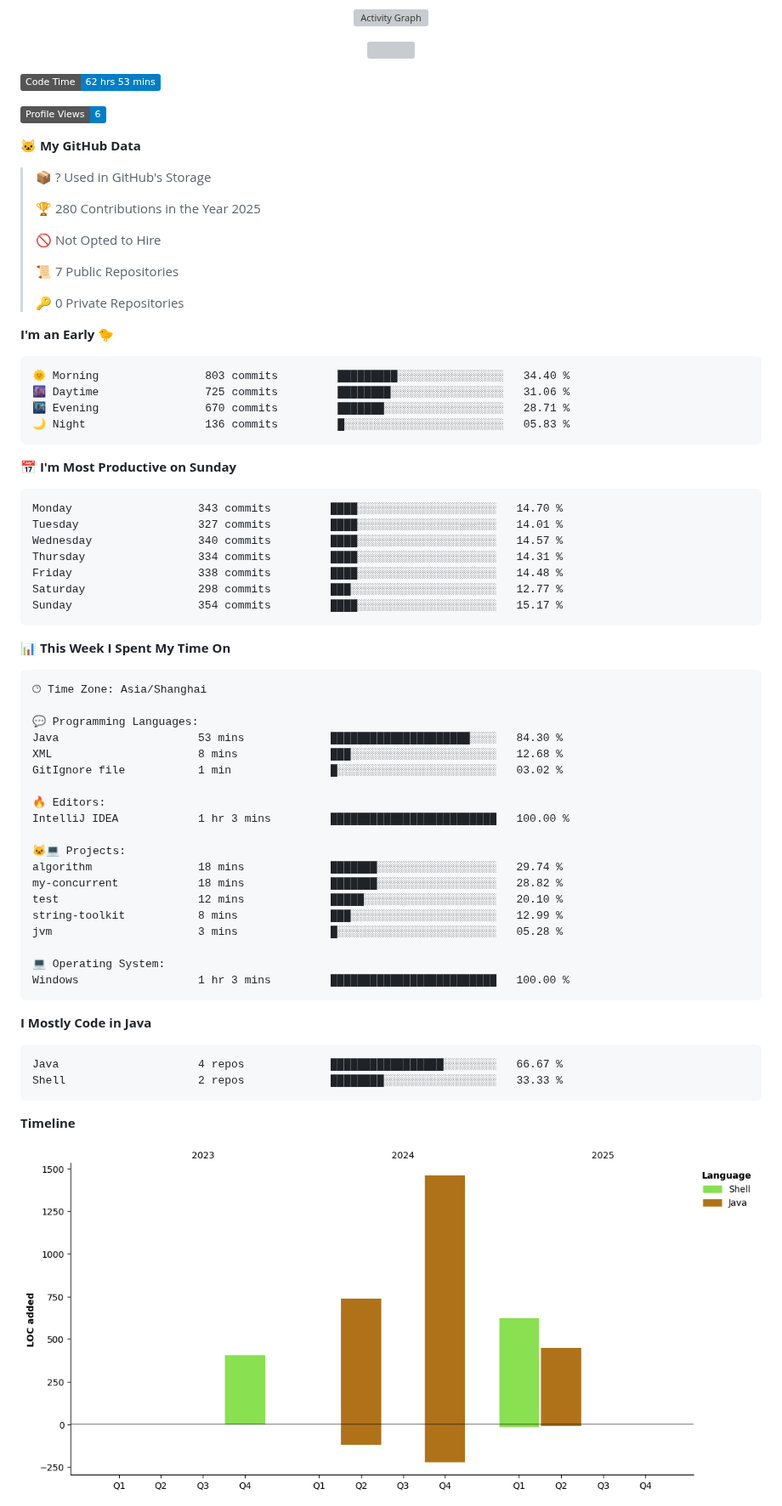
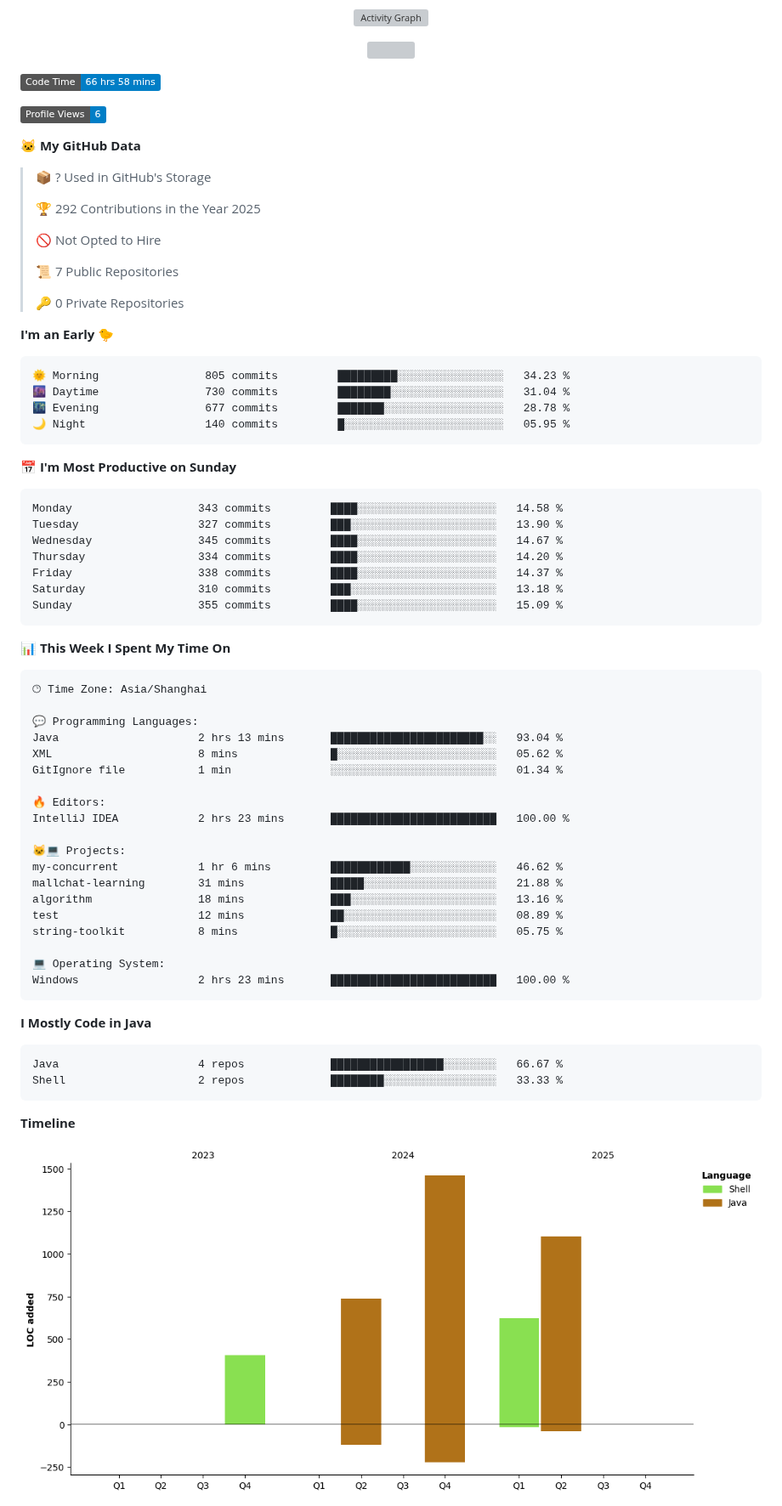
Before and after one commit to AlfonsoKevin/AlfonsoKevin, a Markdown page: README.md, the part around one of its changes. Shown at 85% size. Drawn GitHub-style; pictures changed too: assets/bar_graph.png; badges without logos; grey boxes are pictures that could not be loaded.

Commit message:
Updated with Dev Metrics

````diff
--- a/README.md
+++ b/README.md
@@ -40,7 +40,7 @@
 
 
 <!--START_SECTION:waka-->
-![Code Time](http://img.shields.io/badge/Code%20Time-62%20hrs%2053%20mins-blue)
+![Code Time](http://img.shields.io/badge/Code%20Time-66%20hrs%2058%20mins-blue)
 
 ![Profile Views](http://img.shields.io/badge/Profile%20Views-6-blue)
 
@@ -48,7 +48,7 @@
 
 > 📦 ? Used in GitHub's Storage
  >
-> 🏆 280 Contributions in the Year 2025
+> 🏆 292 Contributions in the Year 2025
  >
 > 🚫 Not Opted to Hire
  >
@@ -59,21 +59,21 @@
 **I'm an Early 🐤**
 
 ```text
-🌞 Morning                803 commits         █████████░░░░░░░░░░░░░░░░   34.40 %
-🌆 Daytime                725 commits         ████████░░░░░░░░░░░░░░░░░   31.06 %
-🌃 Evening                670 commits         ███████░░░░░░░░░░░░░░░░░░   28.71 %
-🌙 Night                  136 commits         █░░░░░░░░░░░░░░░░░░░░░░░░   05.83 %
+🌞 Morning                805 commits         █████████░░░░░░░░░░░░░░░░   34.23 %
+🌆 Daytime                730 commits         ████████░░░░░░░░░░░░░░░░░   31.04 %
+🌃 Evening                677 commits         ███████░░░░░░░░░░░░░░░░░░   28.78 %
+🌙 Night                  140 commits         █░░░░░░░░░░░░░░░░░░░░░░░░   05.95 %
 ```
 📅 **I'm Most Productive on Sunday**
 
 ```text
-Monday                   343 commits         ████░░░░░░░░░░░░░░░░░░░░░   14.70 %
-Tuesday                  327 commits         ████░░░░░░░░░░░░░░░░░░░░░   14.01 %
-Wednesday                340 commits         ████░░░░░░░░░░░░░░░░░░░░░   14.57 %
-Thursday                 334 commits         ████░░░░░░░░░░░░░░░░░░░░░   14.31 %
-Friday                   338 commits         ████░░░░░░░░░░░░░░░░░░░░░   14.48 %
-Saturday                 298 commits         ███░░░░░░░░░░░░░░░░░░░░░░   12.77 %
-Sunday                   354 commits         ████░░░░░░░░░░░░░░░░░░░░░   15.17 %
+Monday                   343 commits         ████░░░░░░░░░░░░░░░░░░░░░   14.58 %
+Tuesday                  327 commits         ███░░░░░░░░░░░░░░░░░░░░░░   13.90 %
+Wednesday                345 commits         ████░░░░░░░░░░░░░░░░░░░░░   14.67 %
+Thursday                 334 commits         ████░░░░░░░░░░░░░░░░░░░░░   14.20 %
+Friday                   338 commits         ████░░░░░░░░░░░░░░░░░░░░░   14.37 %
+Saturday                 310 commits         ███░░░░░░░░░░░░░░░░░░░░░░   13.18 %
+Sunday                   355 commits         ████░░░░░░░░░░░░░░░░░░░░░   15.09 %
 ```
 
 
@@ -83,22 +83,22 @@ Sunday                   354 commits         ████░░░░░░░
 🕑︎ Time Zone: Asia/Shanghai
 
 💬 Programming Languages:
-Java                     53 mins             █████████████████████░░░░   84.30 %
-XML                      8 mins              ███░░░░░░░░░░░░░░░░░░░░░░   12.68 %
-GitIgnore file           1 min               █░░░░░░░░░░░░░░░░░░░░░░░░   03.02 %
+Java                     2 hrs 13 mins       ███████████████████████░░   93.04 %
+XML                      8 mins              █░░░░░░░░░░░░░░░░░░░░░░░░   05.62 %
+GitIgnore file           1 min               ░░░░░░░░░░░░░░░░░░░░░░░░░   01.34 %
 
 🔥 Editors:
-IntelliJ IDEA            1 hr 3 mins         █████████████████████████   100.00 %
+IntelliJ IDEA            2 hrs 23 mins       █████████████████████████   100.00 %
 
 🐱‍💻 Projects:
-algorithm                18 mins             ███████░░░░░░░░░░░░░░░░░░   29.74 %
-my-concurrent            18 mins             ███████░░░░░░░░░░░░░░░░░░   28.82 %
-test                     12 mins             █████░░░░░░░░░░░░░░░░░░░░   20.10 %
-string-toolkit           8 mins              ███░░░░░░░░░░░░░░░░░░░░░░   12.99 %
-jvm                      3 mins              █░░░░░░░░░░░░░░░░░░░░░░░░   05.28 %
+my-concurrent            1 hr 6 mins         ████████████░░░░░░░░░░░░░   46.62 %
+mallchat-learning        31 mins             █████░░░░░░░░░░░░░░░░░░░░   21.88 %
+algorithm                18 mins             ███░░░░░░░░░░░░░░░░░░░░░░   13.16 %
+test                     12 mins             ██░░░░░░░░░░░░░░░░░░░░░░░   08.89 %
+string-toolkit           8 mins              █░░░░░░░░░░░░░░░░░░░░░░░░   05.75 %
 
 💻 Operating System:
-Windows                  1 hr 3 mins         █████████████████████████   100.00 %
+Windows                  2 hrs 23 mins       █████████████████████████   100.00 %
 ```
 
 **I Mostly Code in Java**
````
Also changed, not shown: other parts of README.md (+1 -1 lines).
